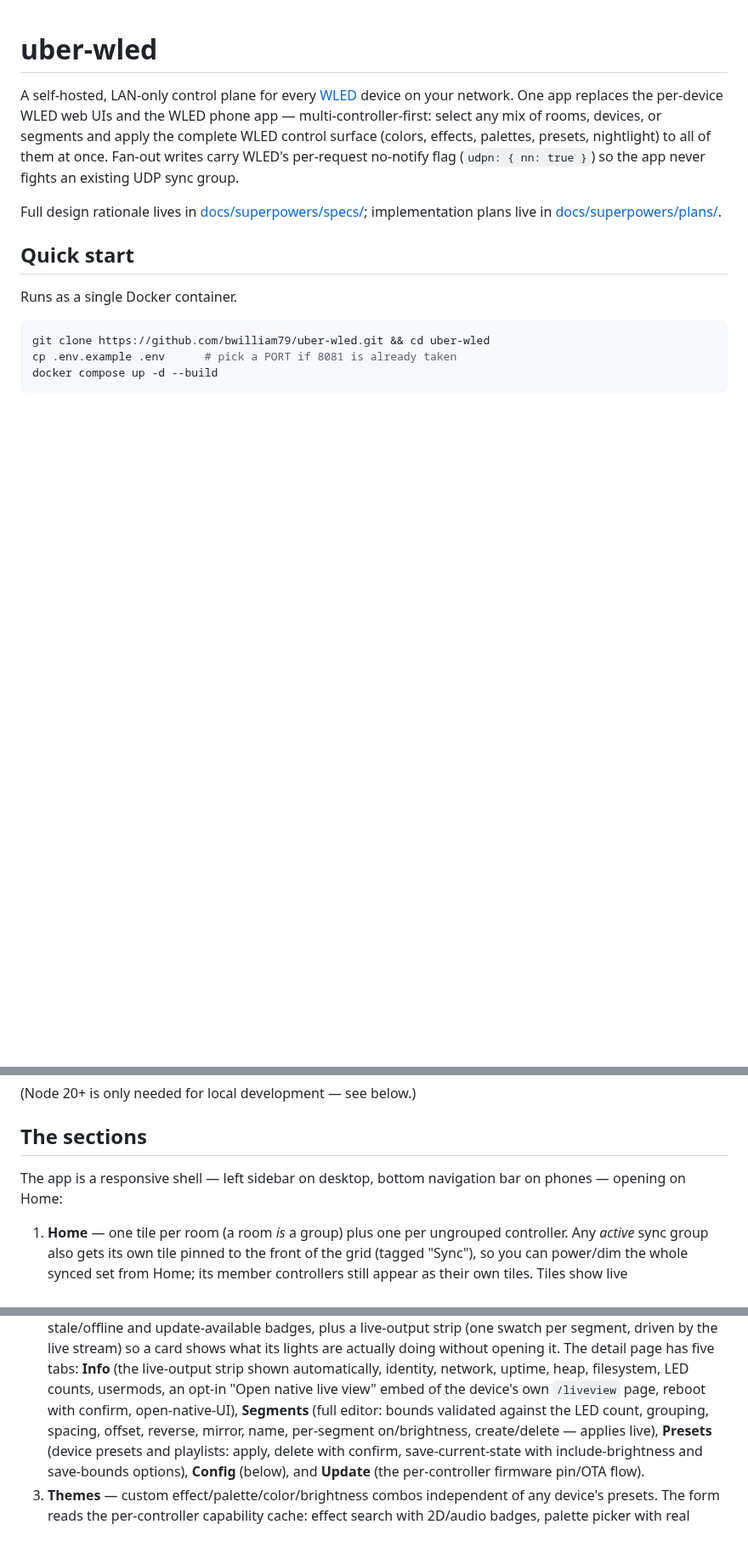
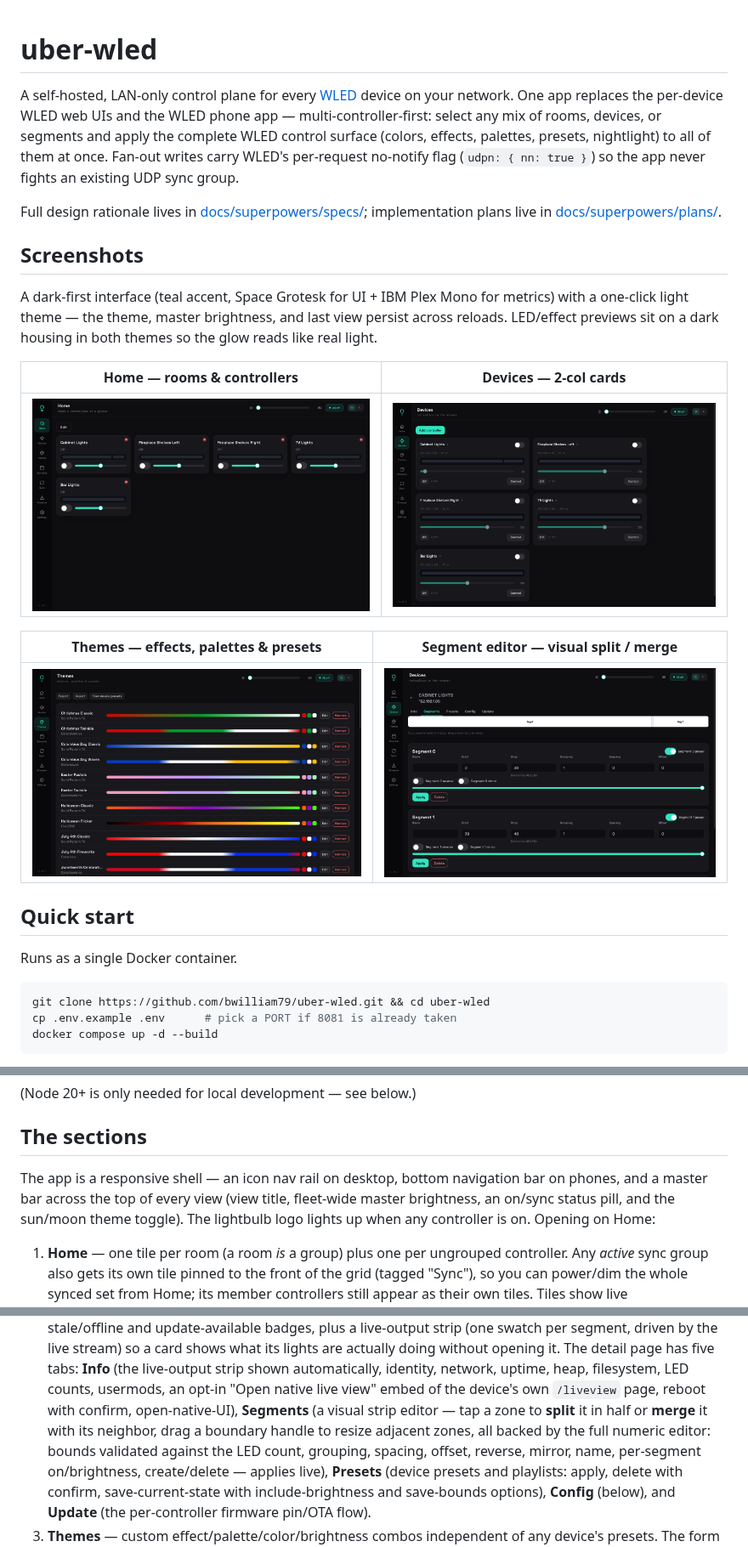
Before and after one commit to bwilliam79/uber-wled, a Markdown page: README.md, 3 parts joined by grey strips. Shown at 85% size. Rendered like a GitHub page; pictures changed too: docs/screenshots/devices.png (added), docs/screenshots/home.png (added), docs/screenshots/segments.png (added); blank space fills up the shorter version.

Commit message:
release: uber-wled v2.0.0 — teal dark-first reskin
Bumps server + client to 2.0.0 and completes the v2 visual overhaul per
design/README.md: teal token system with dark + light themes, Space Grotesk /
IBM Plex Mono, 82px labeled nav rail, master bar (title + master brightness +
status pill + theme toggle), lit lightbulb logo, prototype-matched Devices
cards, and a new visual segment split/merge editor. All existing functionality
preserved (presentation-only, except the additive segments capability).

README: add a Screenshots gallery (docs/screenshots/), document the master bar
+ theming and the visual segment editor.

client 634 tests + server 373 tests green.

```diff
--- a/README.md
+++ b/README.md
@@ -10,6 +10,21 @@ fights an existing UDP sync group.
 
 Full design rationale lives in [docs/superpowers/specs/](docs/superpowers/specs/);
 implementation plans live in [docs/superpowers/plans/](docs/superpowers/plans/).
+
+## Screenshots
+
+A dark-first interface (teal accent, Space Grotesk for UI + IBM Plex Mono for
+metrics) with a one-click light theme — the theme, master brightness, and last
+view persist across reloads. LED/effect previews sit on a dark housing in both
+themes so the glow reads like real light.
+
+| Home — rooms & controllers | Devices — 2-col cards |
+|---|---|
+| ![Home](docs/screenshots/home.png) | ![Devices](docs/screenshots/devices.png) |
+
+| Themes — effects, palettes & presets | Segment editor — visual split / merge |
+|---|---|
+| ![Themes](docs/screenshots/themes.png) | ![Segments](docs/screenshots/segments.png) |
 
 ## Quick start
 
@@ -35,8 +50,11 @@ run `docker compose up -d --build` there; pick a free `PORT` in a local
 
 ## The sections
 
-The app is a responsive shell — left sidebar on desktop, bottom navigation
-bar on phones — opening on Home:
+The app is a responsive shell — an icon nav rail on desktop, bottom navigation
+bar on phones, and a master bar across the top of every view (view title,
+fleet-wide master brightness, an on/sync status pill, and the sun/moon theme
+toggle). The lightbulb logo lights up when any controller is on. Opening on
+Home:
 
 1. **Home** — one tile per room (a room *is* a group) plus one per ungrouped
    controller. Any *active* sync group also gets its own tile pinned to the
@@ -59,8 +77,10 @@ bar on phones — opening on Home:
    strip shown automatically, identity, network, uptime, heap, filesystem,
    LED counts, usermods, an opt-in "Open native live view" embed of the
    device's own `/liveview` page, reboot with confirm, open-native-UI),
-   **Segments** (full editor: bounds validated against the LED count,
-   grouping, spacing, offset, reverse, mirror, name, per-segment
+   **Segments** (a visual strip editor — tap a zone to **split** it in half or
+   **merge** it with its neighbor, drag a boundary handle to resize adjacent
+   zones, all backed by the full numeric editor: bounds validated against the
+   LED count, grouping, spacing, offset, reverse, mirror, name, per-segment
    on/brightness, create/delete — applies live), **Presets** (device presets
    and playlists: apply, delete with confirm, save-current-state with
    include-brightness and save-bounds options), **Config** (below), and
```
Also changed, not shown: 2 other files.
